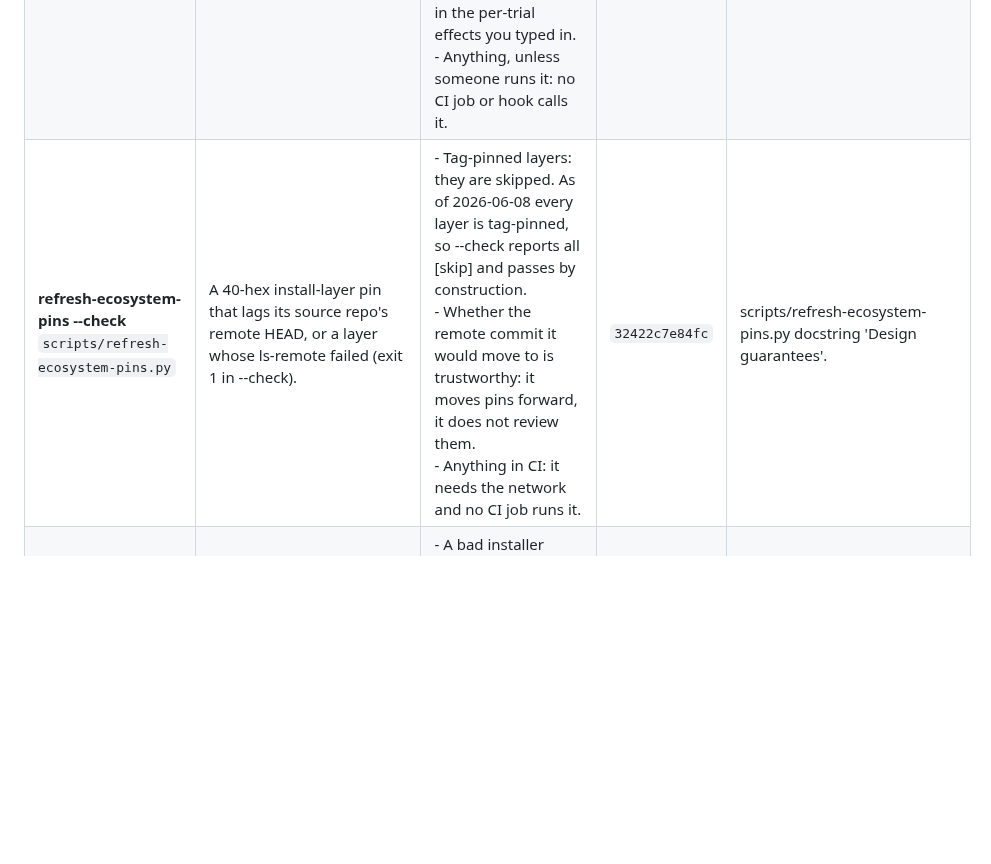
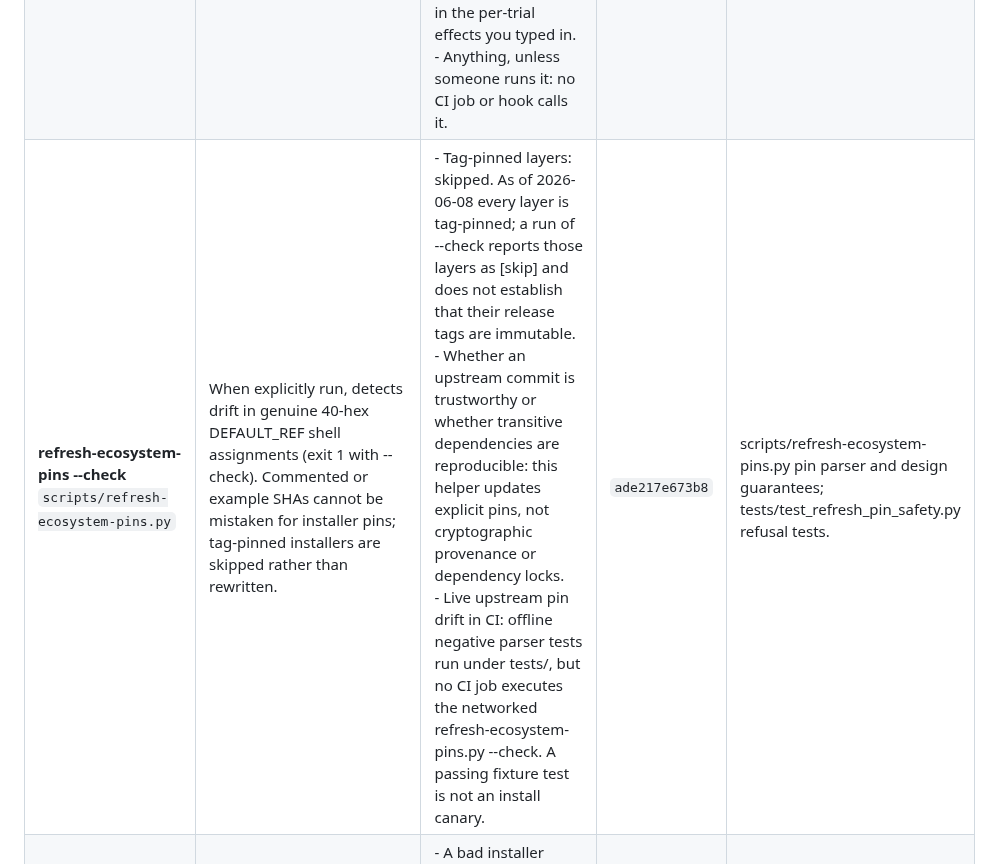
Before and after one commit to mahmood726-cyber/e156-ecosystem-starter, a Markdown page: docs/GATE_GAPS.md, the part around the change. Drawn GitHub-style; blank space fills up the shorter version.

Commit message:
docs: regenerate reviewed gate-gap record for SHA pin refresher

```diff
--- a/docs/GATE_GAPS.md
+++ b/docs/GATE_GAPS.md
@@ -41,7 +41,7 @@ A green check means *the checks that exist passed*. This page says which checks
 | **honest-ratchet (protective state may only get quieter with a named acknowledgement)**<br>`scripts/honest-ratchet.py` | A change that LOWERS the kit's recorded protective state relative to docs/ratchet-baseline.json -- fewer tests in a pytest/Pester/bash suite or a removed/renamed test, a removed rules/ file, a removed protect-test-config pattern, a removed guard/check script, or a removed or disabled CI job -- unless docs/ratchet-acknowledgements.json names that exact item with a reason and date. Enforced in CI by tests/test_honest_ratchet.py (python-tests job). | - A test whose assertions were weakened or hollowed out while its name and count stay the same (that is scripts/blank-and-rerun.py's question).<br>- A CI job that stays enabled but whose steps were neutered (the ratchet counts jobs, not what they run).<br>- Any loss a human chooses to acknowledge: an acknowledgement is accepted on its wording, not reviewed.<br>- State it does not measure: test fixtures, tolerances, coverage, hook behaviour, or anything outside this repo.<br>- A lowered floor after `--update` is run on a tree whose losses were all acknowledged. | `845b78a9c7bd` | scripts/honest-ratchet.py docstring; docs/HONEST-RATCHET.md; port S-B report. |
 | **pass-to-pass**<br>`scripts/pass-to-pass.py` | A change after which a pytest test that passed in the BEFORE snapshot now fails, errors, is skipped at run time, or no longer runs (REGRESSED, exit 1); no result file, no tests run, nothing passing before, or a timeout is INCONCLUSIVE (exit 2), never a pass. | - A test edited to assert less: outcomes are compared, not test contents (read test diffs; pair with scripts/blank-and-rerun.py).<br>- A regression in code no test covers.<br>- Non-pytest suites (anything that cannot write JUnit XML through --junitxml).<br>- A regression hidden by running a different --cmd for the BEFORE snapshot: the snapshot is only as wide as the command that made it.<br>- Anything, unless someone runs it: no CI job or hook calls it. | `153117f92bc0` | scripts/pass-to-pass.py docstring 'WHAT IT DOES NOT CHECK'; docs/AGENT-TEST-INTEGRITY.md section 3. |
 | **pooled-point-achievable**<br>`scripts/pooled-point-achievable.py` | A served pooled point outside the hull of the per-trial effects (no estimator can produce it), or -- when an inverse-variance method is declared via --method -- outside the random-effects tau-path (DEFECTS-FOUND, exit 1). | - A reachable but wrong number: ACHIEVABLE bounds arithmetic, not provenance; it does not mean the point was computed from these trials.<br>- Mantel-Haenszel, Peto or bespoke fixed weightings inside the hull: limb 2 does not exclude them, and without --method it does not set the exit code.<br>- Transcription errors in the per-trial effects you typed in.<br>- Anything, unless someone runs it: no CI job or hook calls it. | `4b2cb44bf2a5` | scripts/pooled-point-achievable.py docstring 'What a CLEAN verdict here does and does not mean'. |
-| **refresh-ecosystem-pins --check**<br>`scripts/refresh-ecosystem-pins.py` | A 40-hex install-layer pin that lags its source repo's remote HEAD, or a layer whose ls-remote failed (exit 1 in --check). | - Tag-pinned layers: they are skipped. As of 2026-06-08 every layer is tag-pinned, so --check reports all [skip] and passes by construction.<br>- Whether the remote commit it would move to is trustworthy: it moves pins forward, it does not review them.<br>- Anything in CI: it needs the network and no CI job runs it. | `32422c7e84fc` | scripts/refresh-ecosystem-pins.py docstring 'Design guarantees'. |
+| **refresh-ecosystem-pins --check**<br>`scripts/refresh-ecosystem-pins.py` | When explicitly run, detects drift in genuine 40-hex DEFAULT_REF shell assignments (exit 1 with --check). Commented or example SHAs cannot be mistaken for installer pins; tag-pinned installers are skipped rather than rewritten. | - Tag-pinned layers: skipped. As of 2026-06-08 every layer is tag-pinned; a run of --check reports those layers as [skip] and does not establish that their release tags are immutable.<br>- Whether an upstream commit is trustworthy or whether transitive dependencies are reproducible: this helper updates explicit pins, not cryptographic provenance or dependency locks.<br>- Live upstream pin drift in CI: offline negative parser tests run under tests/, but no CI job executes the networked refresh-ecosystem-pins.py --check. A passing fixture test is not an install canary. | `ade217e673b8` | scripts/refresh-ecosystem-pins.py pin parser and design guarantees; tests/test_refresh_pin_safety.py refusal tests. |
 | **regen-hashes --check**<br>`scripts/regen-hashes.sh` | docs/HASH.txt or docs/HASH-linux.txt differing from the SHA-256 of install/install.ps1 / install/install.sh (exit 1 in --check). | - A bad installer committed with its regenerated hash (write mode makes the two agree by definition).<br>- Any downloadable file other than the two install scripts. | `44ac50f84b59` | scripts/regen-hashes.sh header. |
 | **regen-sentinel-rule-list --check**<br>`scripts/regen-sentinel-rule-list.sh` | Comparison of generated Sentinel YAML and plugin source filenames with the supplied checkout. A mismatching page fails, and a missing checkout is inconclusive rather than a pass. | - A stale or unreviewed clone when run locally; CI instead pins a reviewed Git revision.<br>- Rule registration, successful execution, severity, and sensitivity are not measured by this source census.<br>- Discrepancies in material outside the generated rules section. | `d653bbba86bf` | scripts/regen-sentinel-rule-list.sh header 'Source of truth' and 'Exit codes'. |
 | **render-gate-gaps --check (this registry)**<br>`scripts/render-gate-gaps.py` | A workflow job or check script with no entry here, an orphan entry, a kind contradicting the code (e.g. an `if: false` job registered as a gate), a seal that no longer matches the gate's bytes, or a stale docs/GATE_GAPS.md (exit 1). Enforced in CI by tests/test_gate_gaps.py. | - Untrue or incomplete gap lists: the seal proves someone re-sealed after the last change, not that they re-read anything.<br>- Gates outside its enumeration: PowerShell scripts, install/ and bootstrap/, scripts/ subfolders, and git hooks installed by other tools (Sentinel pre-push).<br>- A checker script with no --check/--selftest mode, no hook payload, and no direct CI invocation.<br>- Whether a gate CAN fail: it runs no gate. | `586bbb286cf8` | scripts/render-gate-gaps.py docstring 'WHAT IT DOES NOT CHECK'. |
```
